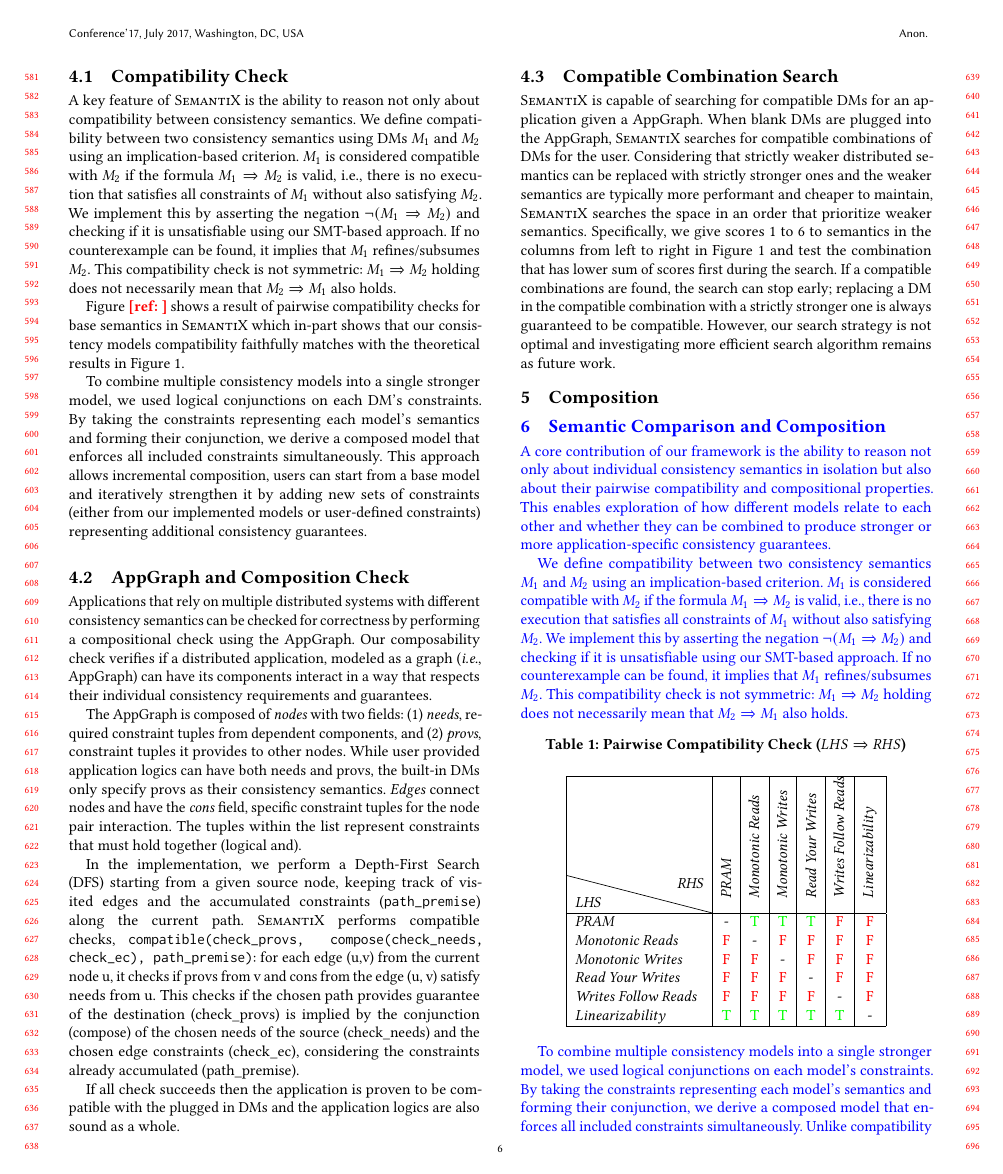
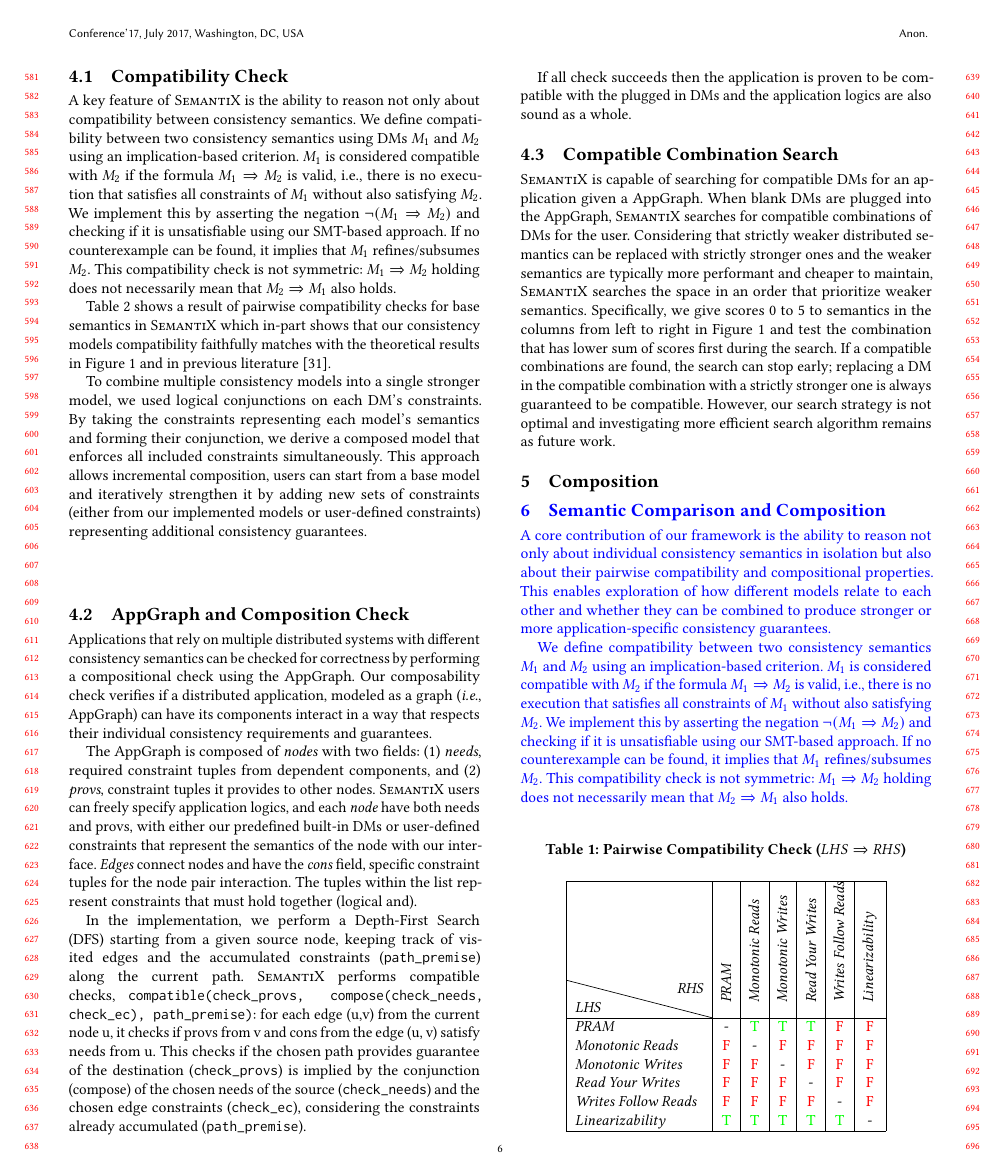
Before and after one commit to stepbrobd/consistency-z3, a LaTeX paper (docs/proses/2025-05-04/main.tex, which reads docs/proses/2025-05-04/usage.tex): page 6 of 15. Compiled offline with pdfLaTeX.

Commit message:
minor fixes

```diff
--- a/docs/proses/2025-05-04/usage.tex
+++ b/docs/proses/2025-05-04/usage.tex
@@ -30,10 +30,11 @@ refines/subsumes $M_2$. This compatibility check is not symmetric:
 $M_1 \Rightarrow M_2$
 holding does not necessarily mean that $M_2 \Rightarrow M_1$ also holds.
 
-Figure \needref{} shows a result of pairwise compatibility checks for
+Table \ref{tab:pairwise-time} shows a result of pairwise
+compatibility checks for
 base semantics in \sysname{} which in-part shows that our consistency
 models compatibility faithfully matches with the theoretical results
-in \cref{fig:semantics-tree}.
+in \cref{fig:semantics-tree} and in previous literature \cite{terry1994session}.
 
 To combine multiple consistency models into a single stronger model, we used
 logical conjunctions on each \sysmod{}'s constraints. By taking the constraints
@@ -68,8 +69,10 @@ respects their individual consistency requirements and guarantees.
 The \sysgraph{} is composed of \textit{nodes} with two fields:
 (1) \textit{needs}, required constraint tuples from dependent components, and
 (2) \textit{provs}, constraint tuples it provides to other nodes.
-While user provided application logics can have both needs and provs, the
-built-in \sysmods{} only specify provs as their consistency semantics.
+\sysname{} users can freely specify application logics, and each \textit{node}
+have both needs and provs, with either our predefined built-in
+\sysmods{} or user-defined
+constraints that represent the semantics of the node with our interface.
 \textit{Edges} connect nodes and have the \textit{cons} field,
 specific constraint tuples for the node pair interaction.
 The tuples within the list represent constraints that must hold together
@@ -102,7 +106,7 @@ Considering that strictly weaker distributed semantics can be replaced
 with strictly stronger ones and the weaker semantics are typically
 more performant and cheaper to maintain, \sysname{} searches the space
 in an order that prioritize weaker semantics. Specifically, we give scores
-1 to 6 to semantics in the columns from left to right in
+0 to 5 to semantics in the columns from left to right in
 \cref{fig:semantics-tree}
 and test the combination that has lower sum of scores first during the search.
 If a compatible combinations are found, the search can stop early; replacing a
```
Also changed, not shown: docs/proses/2025-05-04/usage.tex (7 more changed lines).
